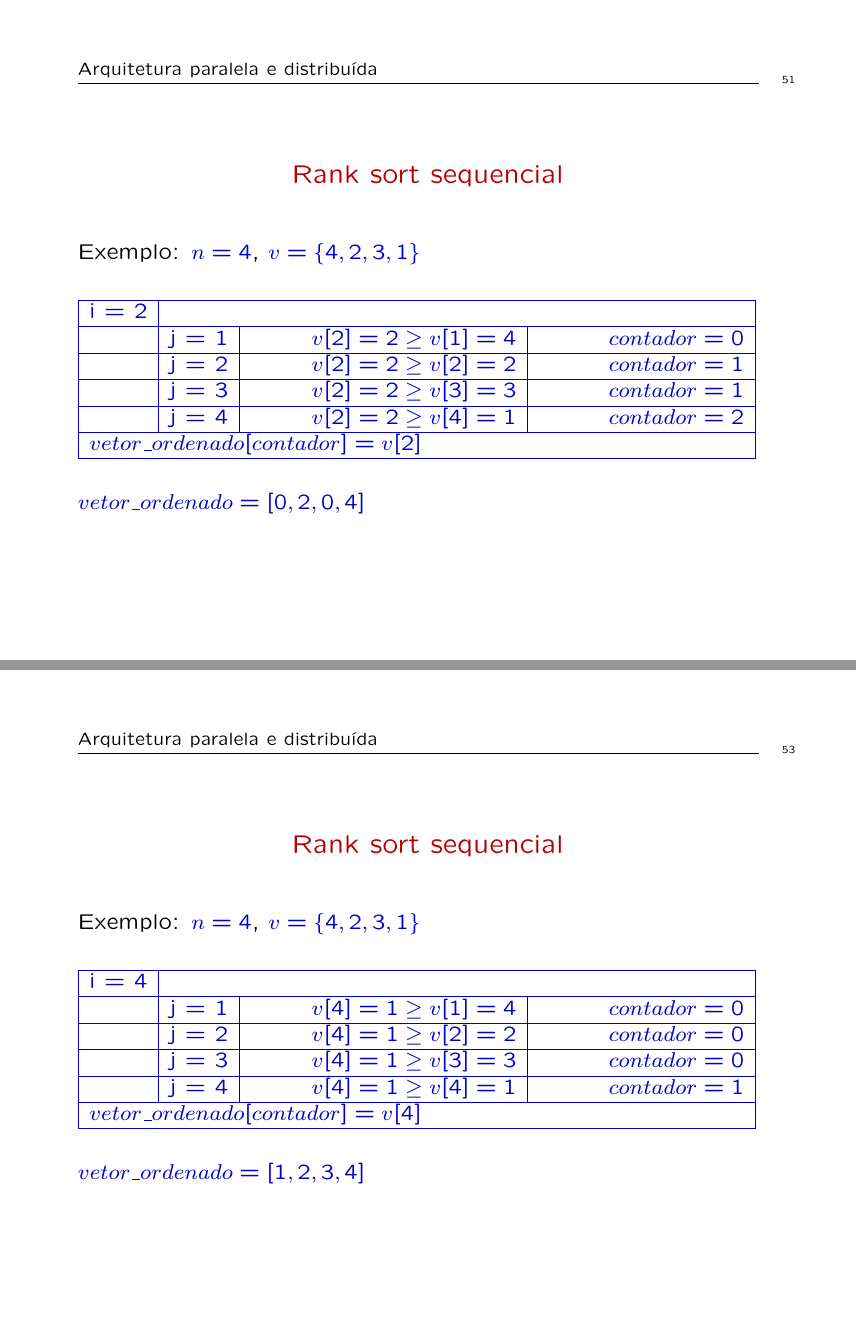
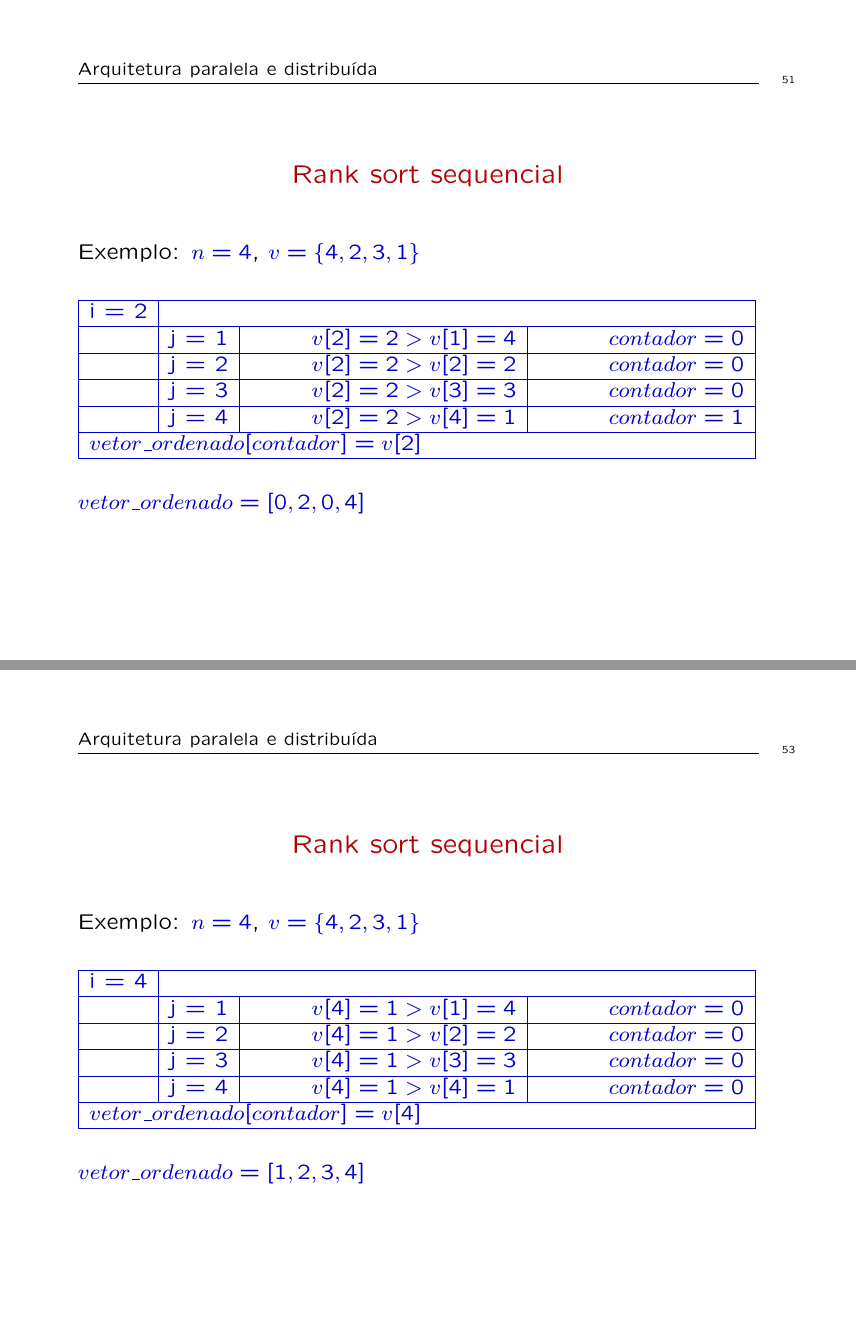
Before and after one commit to ltakuno/arquitetura_paralela_distribuida, LaTeX slides (aulas/algoritmos-MPI (parte 2)/algoritmos_cgm2.tex): pages 52 and 54 of 65, joined at a grey line. Compiled offline with LaTeX, dvips and Ghostscript; the source files are stored in an older character set and shown here as Unicode; a LaTeX package or settings file that is missing is left out.

Commit message:
algoritmos paralelos

```diff
--- a/aulas/algoritmos-MPI (parte 2)/algoritmos_cgm2.tex
+++ b/aulas/algoritmos-MPI (parte 2)/algoritmos_cgm2.tex
@@ -1083,10 +1083,10 @@ Exemplo: $n = 4$, $v=\{4,2,3,1\} $
 
 \begin{tabular}{|l|l|l|l|} \hline
 i = 2 & \multicolumn{3}{c|}{} \\ \hline
-      & j = 1  & \hspace{2cm}$v[2] = 2 \geq v[1] = 4$ &\hspace{2cm} $contador = 0$  \\ \hline
-      & j = 2  & \hspace{2cm}$v[2] = 2 \geq v[2] = 2$ &\hspace{2cm} $contador = 1$  \\ \hline
-      & j = 3  & \hspace{2cm}$v[2] = 2 \geq v[3] = 3$ &\hspace{2cm} $contador = 1$  \\ \hline
-      & j = 4  & \hspace{2cm}$v[2] = 2 \geq v[4] = 1$ &\hspace{2cm} $contador = 2$  \\ \hline
+      & j = 1  & \hspace{2cm}$v[2] = 2 > v[1] = 4$ &\hspace{2cm} $contador = 0$  \\ \hline
+      & j = 2  & \hspace{2cm}$v[2] = 2 > v[2] = 2$ &\hspace{2cm} $contador = 0$  \\ \hline
+      & j = 3  & \hspace{2cm}$v[2] = 2 > v[3] = 3$ &\hspace{2cm} $contador = 0$  \\ \hline
+      & j = 4  & \hspace{2cm}$v[2] = 2 > v[4] = 1$ &\hspace{2cm} $contador = 1$  \\ \hline
 \multicolumn{4}{|l|}{$vetor\_ordenado[contador] = v[2]$}\\ \hline
 \end{tabular}
 
@@ -1117,10 +1117,10 @@ Exemplo: $n = 4$, $v=\{4,2,3,1\} $
 
 \begin{tabular}{|l|l|l|l|} \hline
 i = 4 & \multicolumn{3}{c|}{} \\ \hline
-      & j = 1  & \hspace{2cm}$v[4] = 1 \geq v[1] = 4$ &\hspace{2cm} $contador = 0$  \\ \hline
-      & j = 2  & \hspace{2cm}$v[4] = 1 \geq v[2] = 2$ &\hspace{2cm} $contador = 0$  \\ \hline
-      & j = 3  & \hspace{2cm}$v[4] = 1 \geq v[3] = 3$ &\hspace{2cm} $contador = 0$  \\ \hline
-      & j = 4  & \hspace{2cm}$v[4] = 1 \geq v[4] = 1$ &\hspace{2cm} $contador = 1$  \\ \hline
+      & j = 1  & \hspace{2cm}$v[4] = 1 > v[1] = 4$ &\hspace{2cm} $contador = 0$  \\ \hline
+      & j = 2  & \hspace{2cm}$v[4] = 1 > v[2] = 2$ &\hspace{2cm} $contador = 0$  \\ \hline
+      & j = 3  & \hspace{2cm}$v[4] = 1 > v[3] = 3$ &\hspace{2cm} $contador = 0$  \\ \hline
+      & j = 4  & \hspace{2cm}$v[4] = 1 > v[4] = 1$ &\hspace{2cm} $contador = 0$  \\ \hline
 \multicolumn{4}{|l|}{$vetor\_ordenado[contador] = v[4]$}\\ \hline
 \end{tabular}
 
```
Also changed, not shown: aulas/algoritmos-MPI (parte 2)/algoritmos_cgm2.pdf, aulas/algoritmos-MPI (parte 2)/algoritmos_cgm2.tex (22 more changed lines), 3 other files.
